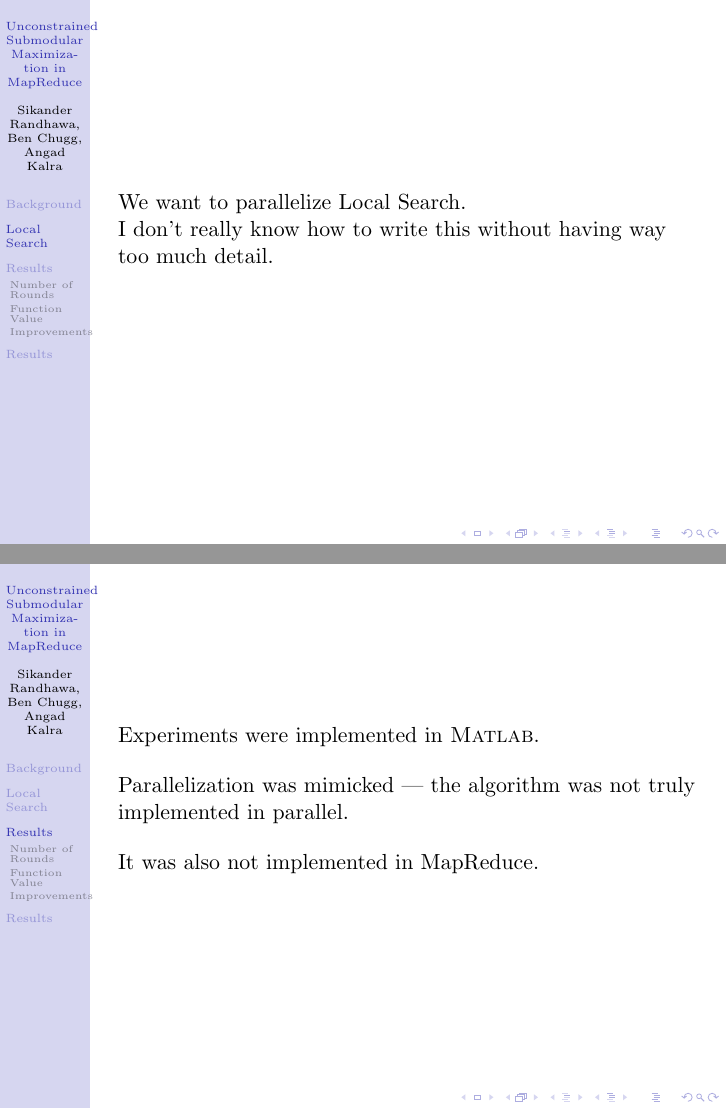
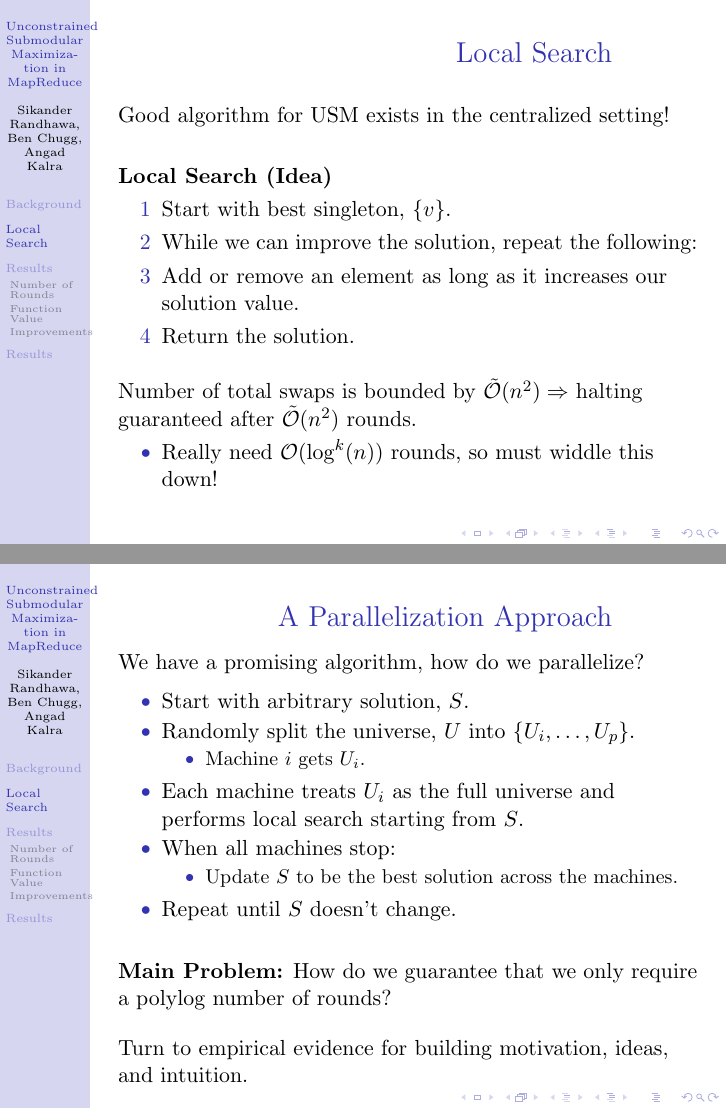
Before and after one commit to bchugg/usm-mr, LaTeX slides (slides/usm_slides.tex): pages 5 and 6 of 10 before the commit and pages 7 and 8 of 12 after it, joined at a grey line. The pictures show the PDF file slides/usm_slides.pdf that the author committed with the source.

Commit message:
Update slides

```diff
--- a/slides/usm_slides.tex
+++ b/slides/usm_slides.tex
@@ -41,0 +61,19 @@ In general, this problem is NP-Hard so we search for approximations.
+\begin{frame}
+\frametitle{MapReduce}
+What is MapReduce?
+\begin{itemize}
+\item Distributed framework for computation.
+\item Computation proceeds in rounds.
+\begin{itemize}
+\item \textbf{At most polylog number of rounds permitted.}
+\end{itemize}
+\item In each round, many machines perform computation.
+\begin{itemize}
+\item Limited to polytime computation.
+\end{itemize}
+\item After each round, machines communicate.
+\item Each machine limited to $o(n)$ storage.
+\end{itemize}
+\vspace{0.4 cm}
+This will be our distributed framework. Developed by Karloff et al. \cite{mapreduce}.
+\end{frame}
@@ -43,3 +109,6 @@ In general, this problem is NP-Hard so we search for approximations.
 \begin{frame}
 \section{Local Search}
 \frametitle{Local Search}
+Good algorithm for USM exists in the centralized setting!\\
+\vspace{0.6 cm}
+\textbf{Local Search (Idea)}
@@ -49 +115,5 @@ Local Search (LS) achieves a $(1/3-\frac{\epsilon}{n^2})$-approximation in a cen
 \begin{enumerate}
+\item[1] Start with best singleton, $\{v\}$.
+\item[2] While we can improve the solution, repeat the following:
+\item[3] Add or remove an element as long as it increases our solution value.
+\item[4] Return the solution.
@@ -54,24 +120,41 @@ Local Search (LS) achieves a $(1/3-\frac{\epsilon}{n^2})$-approximation in a cen
 \end{enumerate}
+
+\vspace{0.4 cm}
+Number of total swaps is bounded by $\tilde{\mathcal{O}}(n^2) \Rightarrow$ halting guaranteed after $\tilde{\mathcal{O}}(n^2)$ rounds.
+\begin{itemize}
+\item Really need $\mathcal{O} (\log ^k (n))$ rounds, so must widdle this down!
+\end{itemize}
 \end{frame}
 
 \begin{frame}
-We want to parallelize Local Search. \\
+\frametitle{A Parallelization Approach}
+We have a promising algorithm, how do we parallelize?
 
-I don't really know how to write this without having way too much detail.
+\begin{itemize}
+\item Start with arbitrary solution, $S$.
+\item Randomly split the universe, $U$ into $\{U_i, \ldots , U_p \}$.
+\begin{itemize}
+\item Machine $i$ gets $U_i$.
+\end{itemize}
+\item Each machine treats $U_i$ as the full universe and performs local search starting from $S$.
+\item When all machines stop:
+\begin{itemize}
+\item Update $S$ to be the best solution across the machines.
+\end{itemize}
+\item Repeat until $S$ doesn't change.
+\end{itemize}
+
+\vspace{0.4 cm}
+\textbf{Main Problem:} How do we guarantee that we only require a polylog number of rounds?
+
+\vspace{0.4 cm}
+Turn to empirical evidence for building motivation, ideas, and intuition.
+
 \end{frame}
 
-\begin{frame}
-\section{Results}
-Experiments were implemented in \textsc{Matlab}. \\
-\vspace{0.4cm}
-Parallelization was mimicked --- the algorithm was not truly implemented in parallel. \\
-\vspace{0,4cm}
-It was also not implemented in MapReduce.
-\end{frame}
 
 \begin{frame}
 \subsection{Number of Rounds}
-
 \frametitle{Number of Rounds}
 \includegraphics[scale=0.5]{../plots/{CUTFUNC_ROUNDS_N_100:50:600_eps_0.1_p_log(n)}.png}
 \end{frame}
```
Also changed, not shown: slides/usm_slides.pdf, slides/usm_slides.tex (69 more changed lines), 7 other files.
